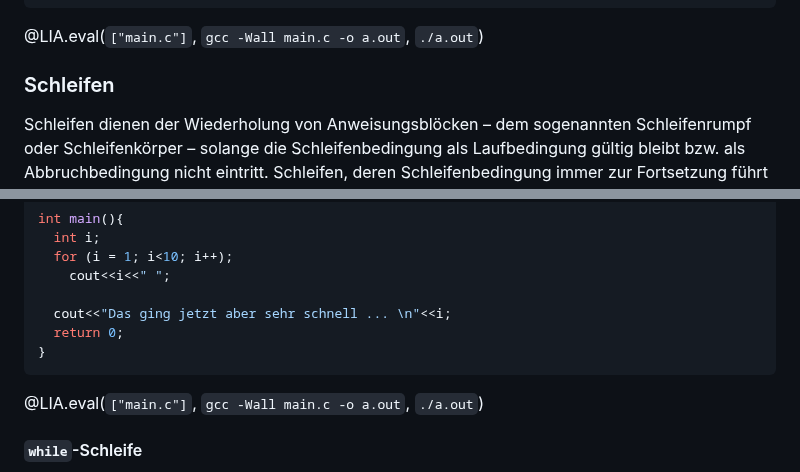
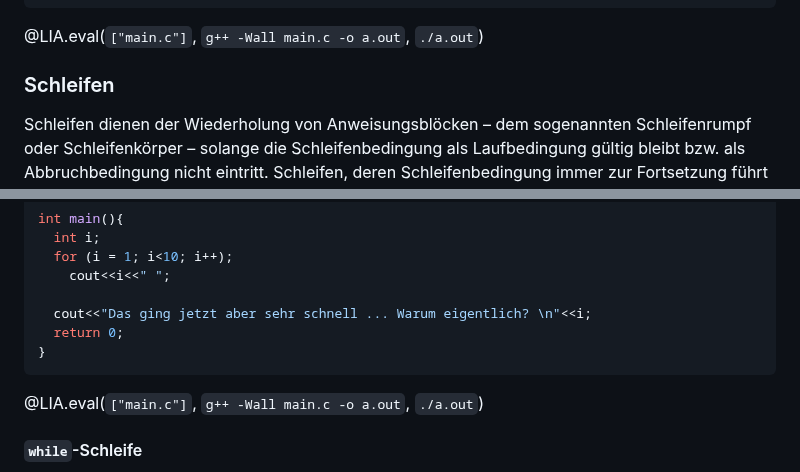
Before and after one commit to TUBAF-IfI-LiaScript/VL_EAVD, a Markdown page: 02_OperatorenKontrollstrukturen.md, 2 parts joined by grey strips. GitHub-like rendering.

Commit message:
Replace c compiler

````diff
--- a/02_OperatorenKontrollstrukturen.md
+++ b/02_OperatorenKontrollstrukturen.md
@@ -789,7 +789,7 @@ int main() {
   return 0;
 }
 ```
-@LIA.eval(`["main.c"]`, `gcc -Wall main.c -o a.out`, `./a.out`)
+@LIA.eval(`["main.c"]`, `g++ -Wall main.c -o a.out`, `./a.out`)
 
 
 ### Schleifen
@@ -917,11 +917,11 @@ int main(){
   for (i = 1; i<10; i++);
     cout<<i<<" ";
 
-  cout<<"Das ging jetzt aber sehr schnell ... \n"<<i;
+  cout<<"Das ging jetzt aber sehr schnell ... Warum eigentlich? \n"<<i;
   return 0;
 }
 ```
-@LIA.eval(`["main.c"]`, `gcc -Wall main.c -o a.out`, `./a.out`)
+@LIA.eval(`["main.c"]`, `g++ -Wall main.c -o a.out`, `./a.out`)
 
 
 #### `while`-Schleife
````
